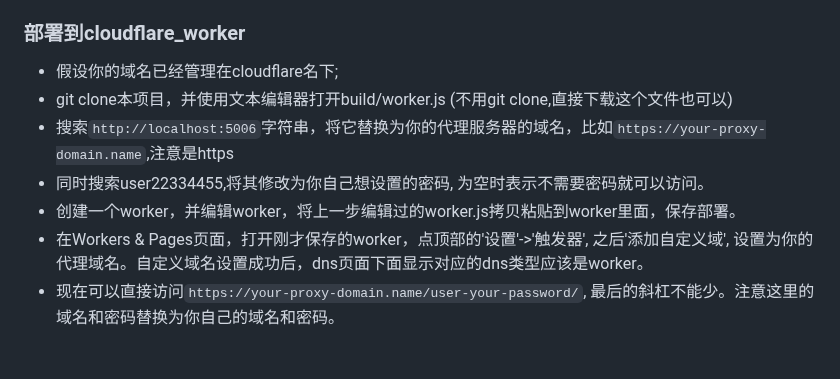
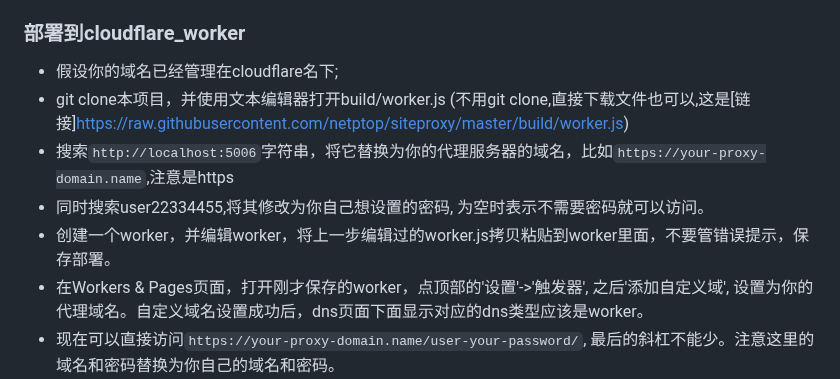
Before and after one commit to netptop/siteproxy, a Markdown page: README.md, the part around the change. Rendered like a GitHub page; blank space fills up the shorter version.

````diff
--- a/README.md
+++ b/README.md
@@ -48,10 +48,10 @@ git clone https://your-proxy-domain.name/user-your-password/https/github.com/the
 
 ### 部署到cloudflare_worker
 - 假设你的域名已经管理在cloudflare名下;
-- git clone本项目，并使用文本编辑器打开build/worker.js (不用git clone,直接下载这个文件也可以)
+- git clone本项目，并使用文本编辑器打开build/worker.js (不用git clone,直接下载文件也可以,这是[链接]https://raw.githubusercontent.com/netptop/siteproxy/master/build/worker.js)
 - 搜索```http://localhost:5006```字符串，将它替换为你的代理服务器的域名，比如```https://your-proxy-domain.name```,注意是https
 - 同时搜索user22334455,将其修改为你自己想设置的密码, 为空时表示不需要密码就可以访问。
-- 创建一个worker，并编辑worker，将上一步编辑过的worker.js拷贝粘贴到worker里面，保存部署。
+- 创建一个worker，并编辑worker，将上一步编辑过的worker.js拷贝粘贴到worker里面，不要管错误提示，保存部署。
 - 在Workers & Pages页面，打开刚才保存的worker，点顶部的'设置'->'触发器', 之后'添加自定义域', 设置为你的代理域名。自定义域名设置成功后，dns页面下面显示对应的dns类型应该是worker。
 - 现在可以直接访问```https://your-proxy-domain.name/user-your-password/```, 最后的斜杠不能少。注意这里的域名和密码替换为你自己的域名和密码。
 
````
Also changed, not shown: README_english.md (+1 -1 lines).
